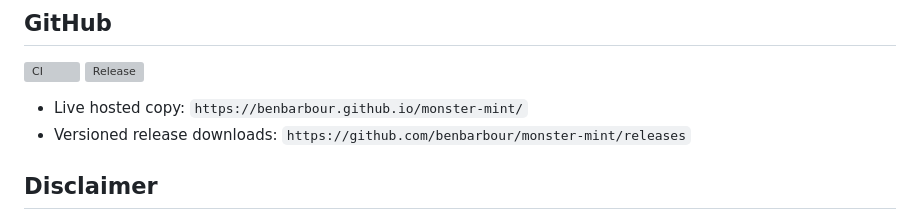
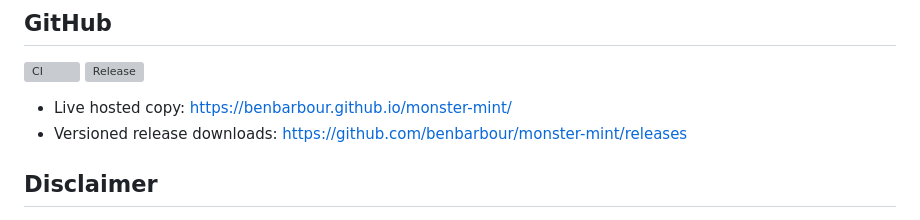
Before and after one commit to benbarbour/monster-mint, a Markdown page: README.md, the part around the change. Drawn GitHub-style; grey boxes are pictures that could not be loaded.

Commit message:
Use proper links in the README

```diff
--- a/README.md
+++ b/README.md
@@ -9,8 +9,8 @@ The project is built as modular source code, but the distributable is one self-c
 [![CI](https://github.com/benbarbour/monster-mint/actions/workflows/ci.yml/badge.svg)](https://github.com/benbarbour/monster-mint/actions/workflows/ci.yml)
 [![Release](https://github.com/benbarbour/monster-mint/actions/workflows/release.yml/badge.svg)](https://github.com/benbarbour/monster-mint/actions/workflows/release.yml)
 
-- Live hosted copy: `https://benbarbour.github.io/monster-mint/`
-- Versioned release downloads: `https://github.com/benbarbour/monster-mint/releases`
+- Live hosted copy: [https://benbarbour.github.io/monster-mint/](https://benbarbour.github.io/monster-mint/)
+- Versioned release downloads: [https://github.com/benbarbour/monster-mint/releases](https://github.com/benbarbour/monster-mint/releases)
 
 ## Disclaimer
 
```
